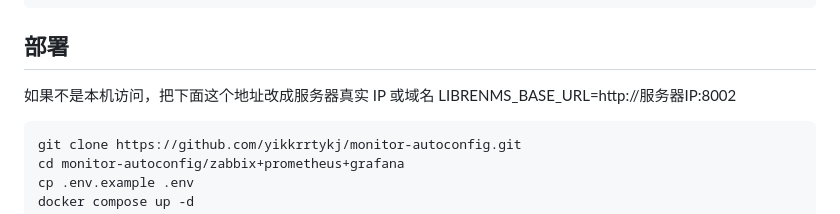
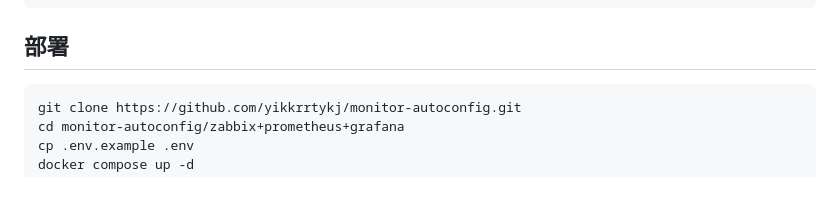
Before and after one commit to yikkrrtykj/monitor-autoconfig, a Markdown page: README.md, the part around the change. GitHub-like rendering; blank space fills up the shorter version.

````diff
--- a/README.md
+++ b/README.md
@@ -34,8 +34,6 @@ sudo usermod -aG docker $USER
 ```
 
 ## 部署
-如果不是本机访问，把下面这个地址改成服务器真实 IP 或域名
-LIBRENMS_BASE_URL=http://服务器IP:8002
 ```bash
 git clone https://github.com/yikkrrtykj/monitor-autoconfig.git
 cd monitor-autoconfig/zabbix+prometheus+grafana
````
